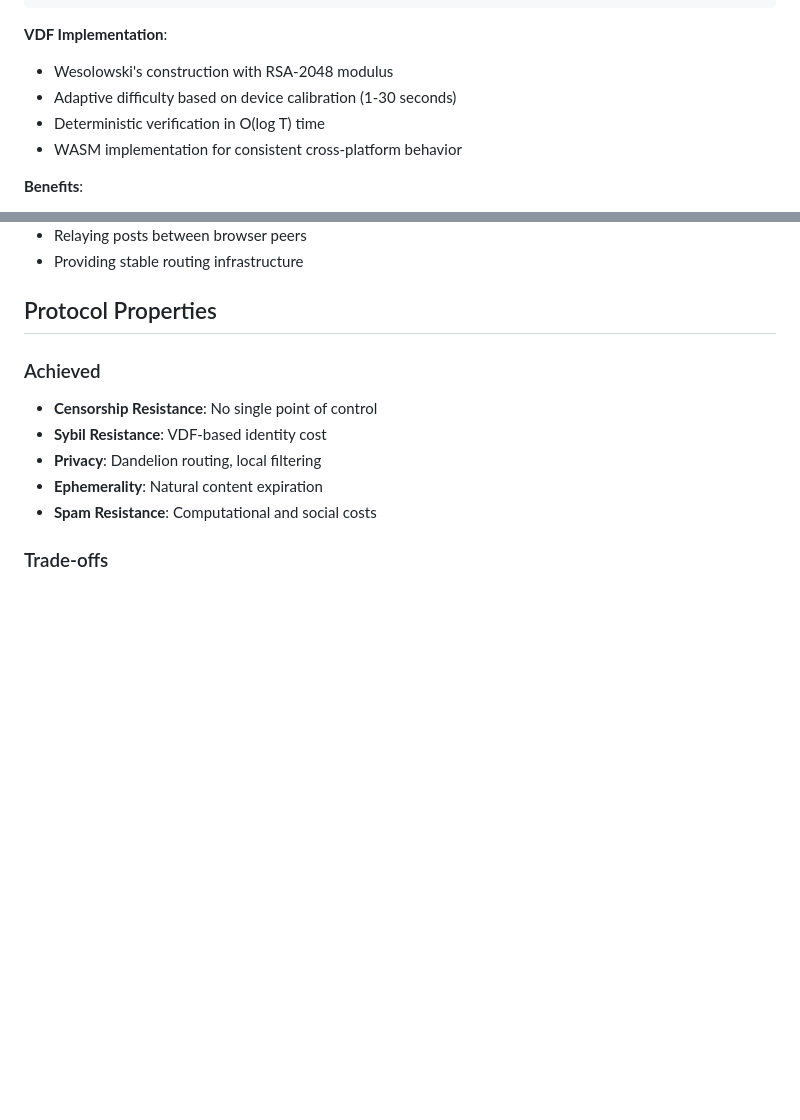
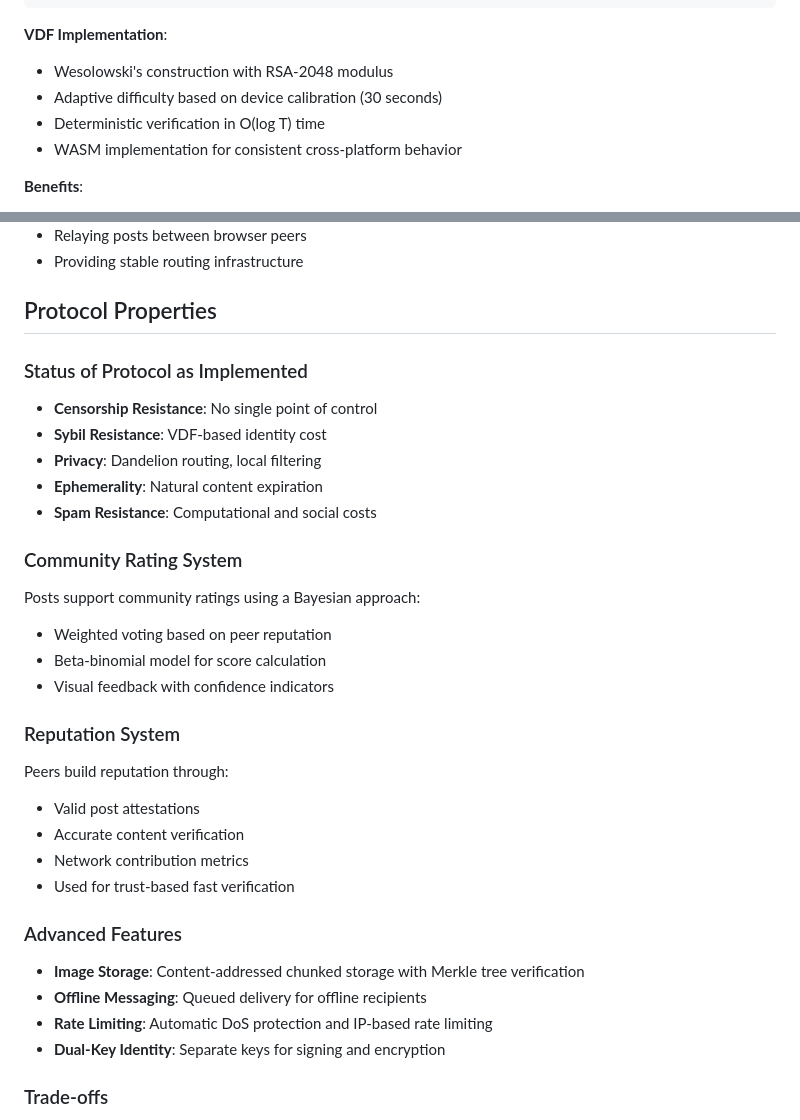
Before and after one commit to PubliusPseudis/ember, a Markdown page: README.md, 2 parts joined by grey strips. Drawn GitHub-style; blank space fills up the shorter version.

Commit message:
update README a bit more

```diff
--- a/README.md
+++ b/README.md
@@ -63,7 +63,7 @@ identity = {
 
 **VDF Implementation**:
 - Wesolowski's construction with RSA-2048 modulus
-- Adaptive difficulty based on device calibration (1-30 seconds)
+- Adaptive difficulty based on device calibration (30 seconds)
 - Deterministic verification in O(log T) time
 - WASM implementation for consistent cross-platform behavior
 
@@ -174,12 +174,31 @@ Relay nodes strengthen the network by:
 
 ## Protocol Properties
 
-### Achieved
+### Status of Protocol as Implemented
 - **Censorship Resistance**: No single point of control
 - **Sybil Resistance**: VDF-based identity cost
 - **Privacy**: Dandelion routing, local filtering
 - **Ephemerality**: Natural content expiration
 - **Spam Resistance**: Computational and social costs
+
+### Community Rating System
+Posts support community ratings using a Bayesian approach:
+- Weighted voting based on peer reputation
+- Beta-binomial model for score calculation
+- Visual feedback with confidence indicators
+
+### Reputation System
+Peers build reputation through:
+- Valid post attestations
+- Accurate content verification
+- Network contribution metrics
+- Used for trust-based fast verification
+
+### Advanced Features
+- **Image Storage**: Content-addressed chunked storage with Merkle tree verification
+- **Offline Messaging**: Queued delivery for offline recipients
+- **Rate Limiting**: Automatic DoS protection and IP-based rate limiting
+- **Dual-Key Identity**: Separate keys for signing and encryption
 
 ### Trade-offs
 - **No Persistent History**: Feature, not bug
```
